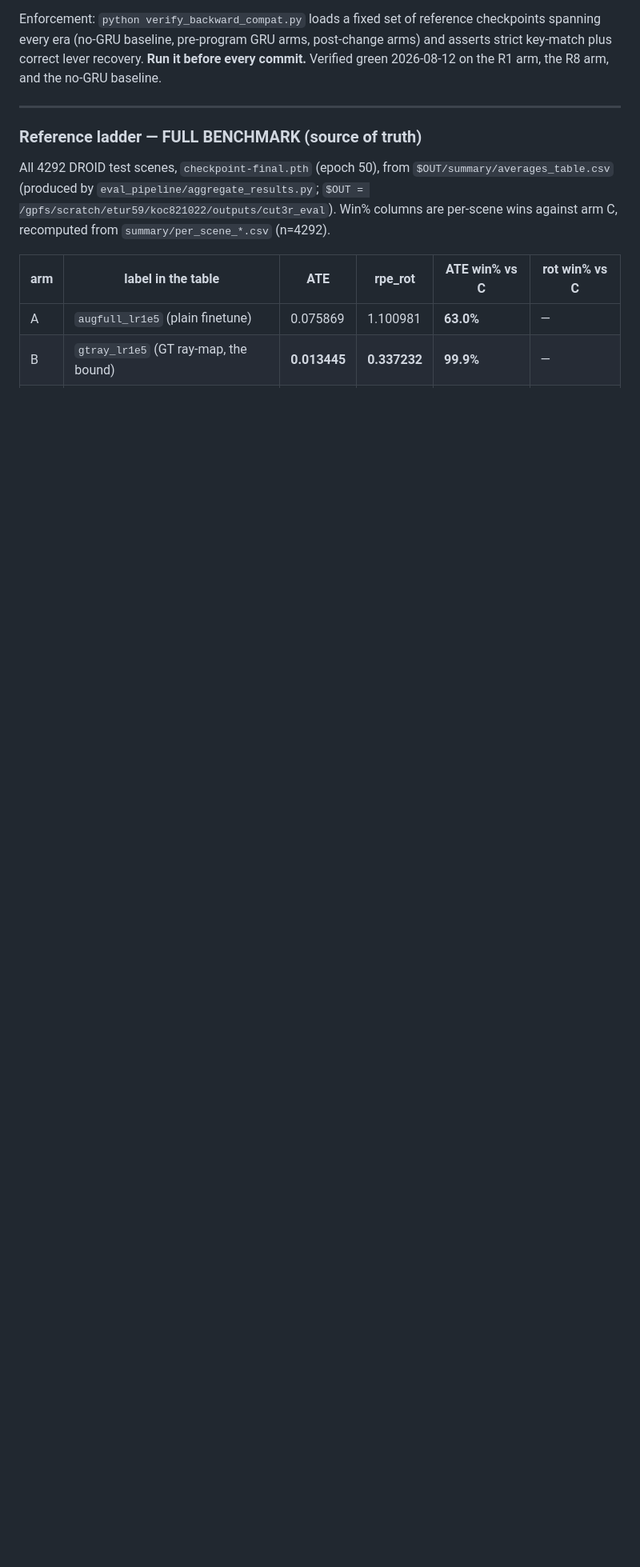
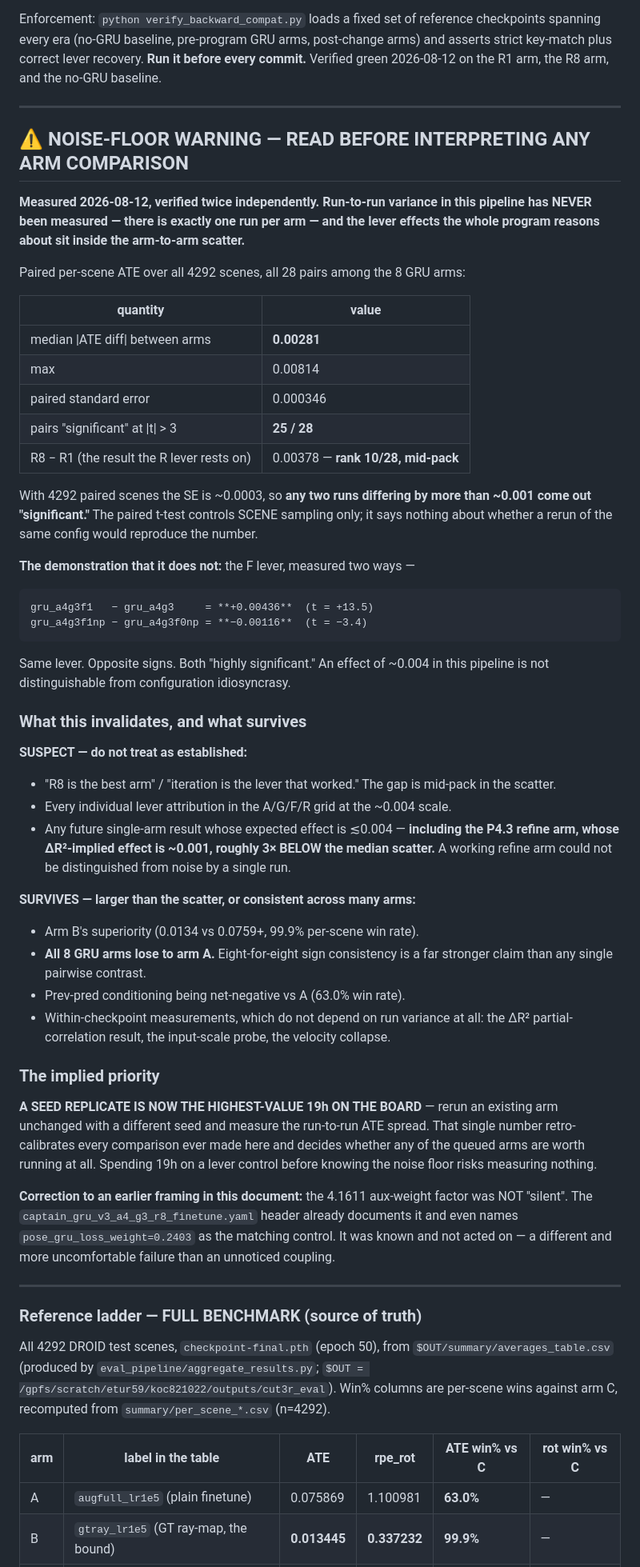
Before and after one commit to borakd/my-da3, a Markdown page: GRU_GAP_CLOSURE_DIRECTIVE.md, the part around the change. Shown at 80% size. Rendered like a GitHub page; blank space fills up the shorter version.

Commit message:
NOISE FLOOR: lever effects sit inside the unmeasured arm-to-arm scatter
Verified twice independently. Paired per-scene ATE over 4292 scenes, all 28
pairs among the 8 GRU arms: median |diff| 0.00281, max 0.00814, paired SE
0.000346, and 25/28 pairs "significant" at |t|>3. With 4292 paired scenes
ANY two runs differing by more than ~0.001 are significant -- the paired
t-test controls SCENE sampling only and says nothing about whether a rerun
of the same config reproduces the number. Run-level variance has never been
measured: there is exactly one run per arm.

The demonstration that it does not reproduce: the F lever measured two ways
gives gru_a4g3f1 - gru_a4g3 = +0.00436 (t=+13.5) and gru_a4g3f1np -
gru_a4g3f0np = -0.00116 (t=-3.4). Same lever, opposite signs, both highly
significant.

SUSPECT as a result: "R8 is the best arm" / "iteration is the lever that
worked" -- the R8-R1 gap of 0.00378 is rank 10/28 by magnitude, mid-pack in
the scatter. Also every individual lever attribution in the A/G/F/R grid at
this scale, and any future single-arm result with expected effect <=0.004 --
INCLUDING the P4.3 refine arm, whose DELTA_R2-implied effect is ~0.001,
about 3x below the median scatter. A working refine arm could not be
distinguished from noise by one run.

SURVIVES: arm B's superiority (99.9% per-scene win rate, far outside the
scatter); all 8 GRU arms losing to arm A (8/8 sign consistency is much
stronger than any single pairwise); prev-pred being net-negative vs A; and
every within-checkpoint measurement, which does not depend on run variance
at all -- the DELTA_R2 partial correlation, the input-scale probe, the
velocity collapse.

Implied priority: a SEED REPLICATE of an existing arm is now the highest
value 19h available. It retro-calibrates every comparison made here and
decides whether the queued arms are worth running. Spending 19h on a lever
control before knowing the noise floor risks measuring nothing.

Also corrects an earlier framing: the 4.1611 aux-weight factor was NOT
silent. The r8 config header documents it and names
pose_gru_loss_weight=0.2403 as the matching control. It was known and not
acted on.

Co-Authored-By: Claude Opus 5 (1M context) <noreply@anthropic.com>

```diff
--- a/GRU_GAP_CLOSURE_DIRECTIVE.md
+++ b/GRU_GAP_CLOSURE_DIRECTIVE.md
@@ -56,6 +56,72 @@ reference checkpoints spanning every era (no-GRU baseline, pre-program GRU
 arms, post-change arms) and asserts strict key-match plus correct lever
 recovery. **Run it before every commit.** Verified green 2026-08-12 on the
 R1 arm, the R8 arm, and the no-GRU baseline.
+
+---
+
+## ⚠ NOISE-FLOOR WARNING — READ BEFORE INTERPRETING ANY ARM COMPARISON
+
+**Measured 2026-08-12, verified twice independently. Run-to-run variance in
+this pipeline has NEVER been measured — there is exactly one run per arm — and
+the lever effects the whole program reasons about sit inside the arm-to-arm
+scatter.**
+
+Paired per-scene ATE over all 4292 scenes, all 28 pairs among the 8 GRU arms:
+
+| quantity | value |
+|---|---|
+| median \|ATE diff\| between arms | **0.00281** |
+| max | 0.00814 |
+| paired standard error | 0.000346 |
+| pairs "significant" at \|t\| > 3 | **25 / 28** |
+| R8 − R1 (the result the R lever rests on) | 0.00378 — **rank 10/28, mid-pack** |
+
+With 4292 paired scenes the SE is ~0.0003, so **any two runs differing by more
+than ~0.001 come out "significant."** The paired t-test controls SCENE
+sampling only; it says nothing about whether a rerun of the same config would
+reproduce the number.
+
+**The demonstration that it does not:** the F lever, measured two ways —
+
+    gru_a4g3f1   − gru_a4g3     = **+0.00436**  (t = +13.5)
+    gru_a4g3f1np − gru_a4g3f0np = **−0.00116**  (t = −3.4)
+
+Same lever. Opposite signs. Both "highly significant." An effect of ~0.004 in
+this pipeline is not distinguishable from configuration idiosyncrasy.
+
+### What this invalidates, and what survives
+
+**SUSPECT — do not treat as established:**
+- "R8 is the best arm" / "iteration is the lever that worked." The gap is
+  mid-pack in the scatter.
+- Every individual lever attribution in the A/G/F/R grid at the ~0.004 scale.
+- Any future single-arm result whose expected effect is ≲0.004 — **including
+  the P4.3 refine arm, whose ΔR²-implied effect is ~0.001, roughly 3× BELOW
+  the median scatter.** A working refine arm could not be distinguished from
+  noise by a single run.
+
+**SURVIVES — larger than the scatter, or consistent across many arms:**
+- Arm B's superiority (0.0134 vs 0.0759+, 99.9% per-scene win rate).
+- **All 8 GRU arms lose to arm A.** Eight-for-eight sign consistency is a far
+  stronger claim than any single pairwise contrast.
+- Prev-pred conditioning being net-negative vs A (63.0% win rate).
+- Within-checkpoint measurements, which do not depend on run variance at all:
+  the ΔR² partial-correlation result, the input-scale probe, the velocity
+  collapse.
+
+### The implied priority
+
+**A SEED REPLICATE IS NOW THE HIGHEST-VALUE 19h ON THE BOARD** — rerun an
+existing arm unchanged with a different seed and measure the run-to-run ATE
+spread. That single number retro-calibrates every comparison ever made here
+and decides whether any of the queued arms are worth running at all. Spending
+19h on a lever control before knowing the noise floor risks measuring nothing.
+
+**Correction to an earlier framing in this document:** the 4.1611 aux-weight
+factor was NOT "silent". The `captain_gru_v3_a4_g3_r8_finetune.yaml` header
+already documents it and even names `pose_gru_loss_weight=0.2403` as the
+matching control. It was known and not acted on — a different and more
+uncomfortable failure than an unnoticed coupling.
 
 ---
 
```
